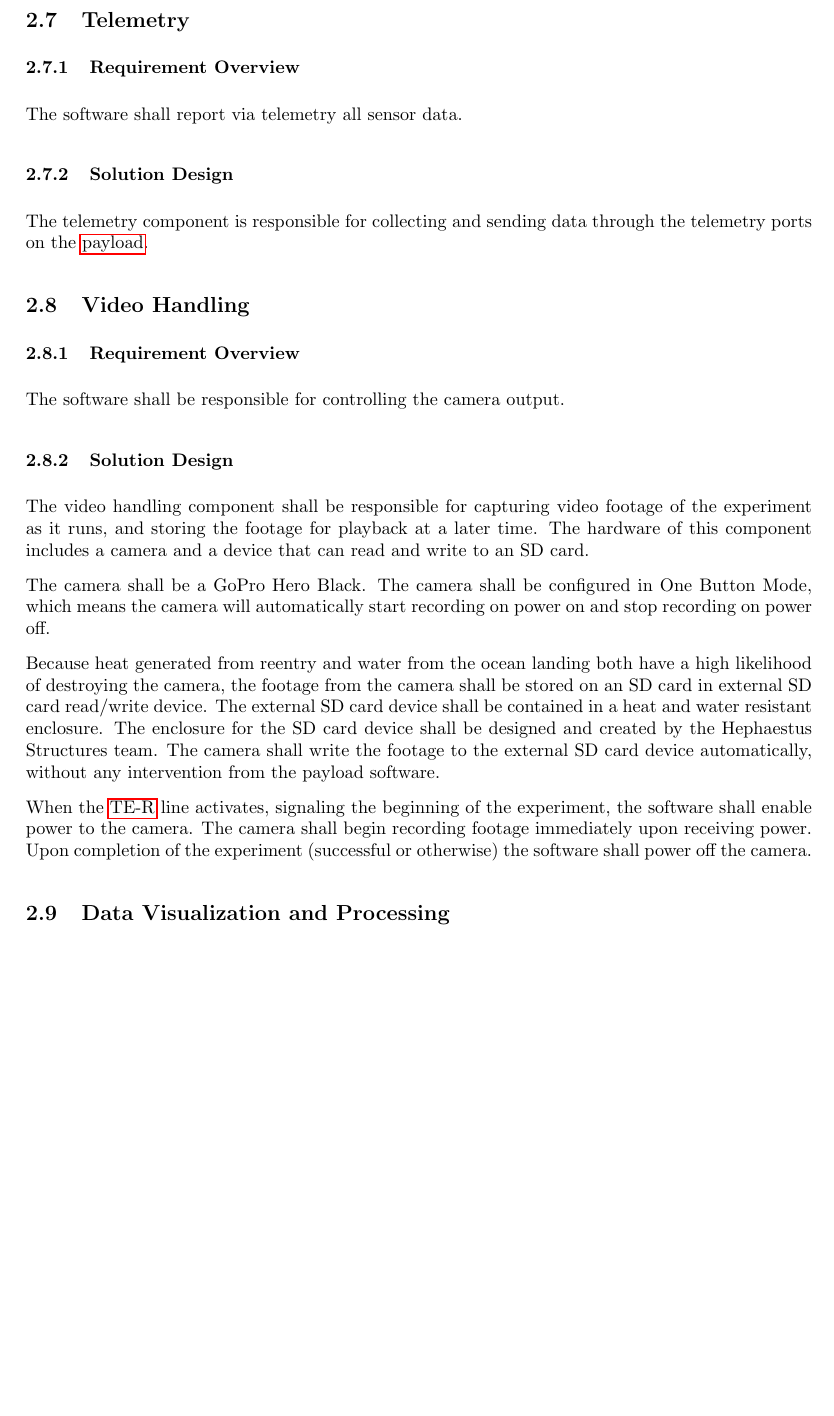
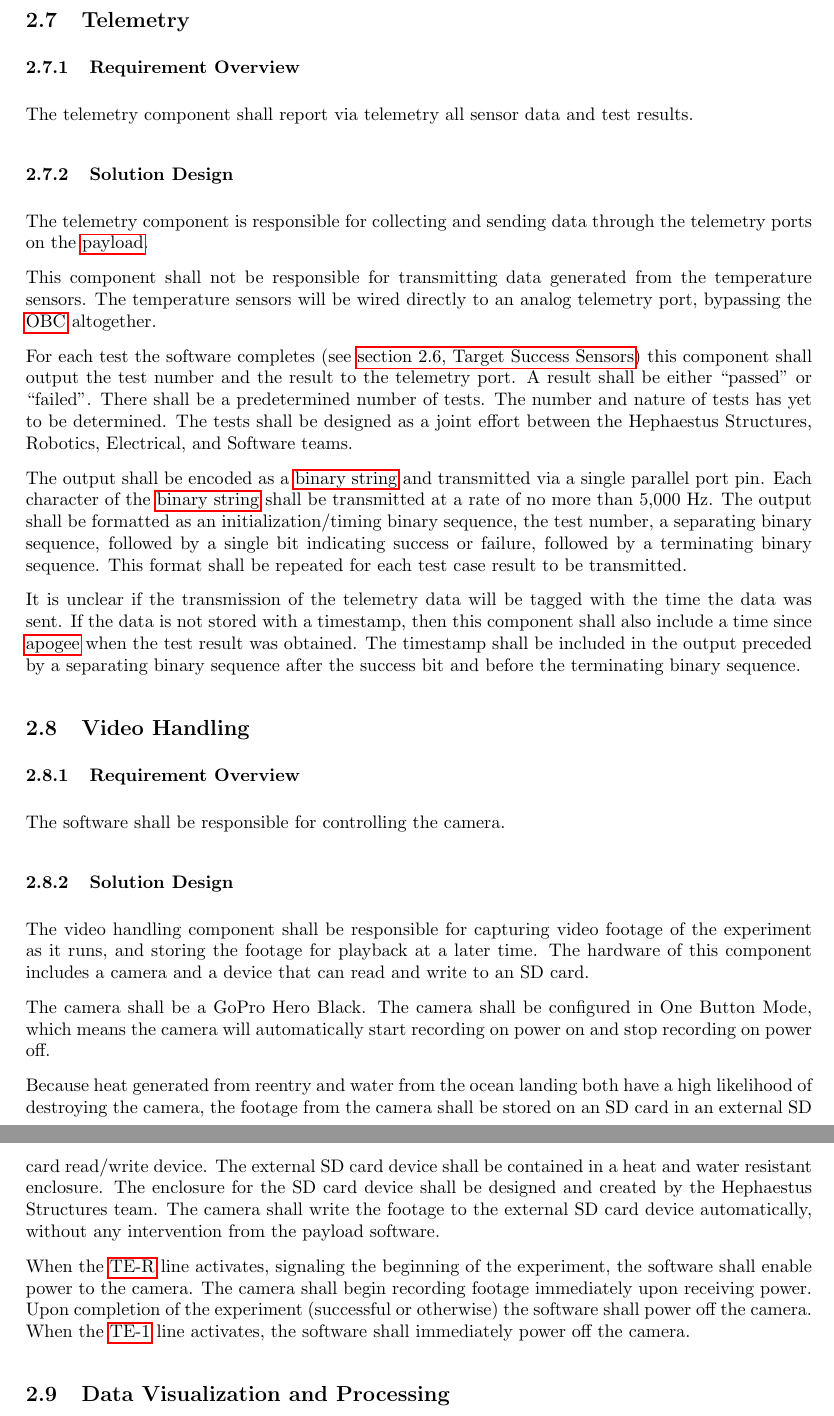
Before and after one commit to nonbinaryprogrammer/SeniorDesign, a LaTeX paper (deliverables/PDD/PrelimDesignDoc.tex, which reads deliverables/PDD/Glossary.tex): part of page 9 of 14 before the commit and two parts of pages 9 and 10 of 15 after it, the two joined at a grey line, cut so that both start at the same text, the shorter picture padded with empty space. Compiled offline with pdfLaTeX.

Commit message:
Included my parts. Closes issue #6

```diff
--- a/deliverables/PDD/Glossary.tex
+++ b/deliverables/PDD/Glossary.tex
@@ -25,7 +25,12 @@ description={To transfer software from one system or machine to another.}
 
 \newglossaryentry{ter}{
 name=TE-R,
-description={The TE-R line is an redundant electrical input to the system that enables at a predetermined time during flight.}
+description={The TE-R line is a redundant electrical input to the system that enables at a predetermined time during flight.}
+}
+
+\newglossaryentry{te1}{
+name=TE-1,
+description={The TE-1 line is an electrical input to the system that enables at a predetermined time during flight.}
 }
 
 \newglossaryentry{replay}{
@@ -52,6 +57,11 @@ name=matplotlib,
 description={A Python library for drawing and manipulating graphs.}
 }
 
+\newglossaryentry{binstring}{
+name=binary string,
+description={An ordered sequence of 1's and 0's.}
+}
+
 \newacronym{psu}{PSU}{Portland State University}
 \newacronym{psas}{PSAS}{Portland State Aerospace Society}
 \newacronym{gui}{GUI}{Graphical User Interface}
--- a/deliverables/PDD/PrelimDesignDoc.tex
+++ b/deliverables/PDD/PrelimDesignDoc.tex
@@ -229,15 +230,45 @@ later be visualized using Python's UI package, TK.
 
 \subsection{Telemetry}
 \subsubsection{Requirement Overview}
-The software shall report via telemetry all sensor data.
+The telemetry component shall report via telemetry all sensor data and test results.
 
 \subsubsection{Solution Design}
 The telemetry component is responsible for collecting and sending data through the
 telemetry ports on the \gls{payload}.
 
+This component shall not be responsible for transmitting data generated from the
+temperature sensors.
+The temperature sensors will be wired directly to an analog telemetry port,
+bypassing the \gls{OBC} altogether.
+
+For each test the software completes (see \hyperref[subsec:tests]{section
+\ref*{subsec:tests},  Target Success Sensors}) this component shall output the test
+number and the result to the telemetry port.
+A result shall be either ``passed'' or ``failed''.
+There shall be a predetermined number of tests.
+The number and nature of tests has yet to be determined.
+The tests shall be designed as a joint effort between the Hephaestus Structures,
+Robotics, Electrical, and Software teams.
+
+The output shall be encoded as a \gls{binstring} and transmitted via a single parallel
+port pin.
+Each character of the \gls{binstring} shall be transmitted at a rate of no more
+than 5,000 Hz.
+The output shall be formatted as an initialization/timing binary sequence,
+the test number, a separating binary sequence, followed by a single bit indicating
+success or failure, followed by a terminating binary sequence.
+This format shall be repeated for each test case result to be transmitted.
+
+It is unclear if the transmission of the telemetry data will be tagged with the time
+the data was sent.
+If the data is not stored with a timestamp, then this component shall also include
+a time since \gls{apogee} when the test result was obtained.
+The timestamp shall be included in the output preceded by a separating binary
+sequence after the success bit and before the terminating binary sequence.
+
 \subsection{Video Handling}
 \subsubsection{Requirement Overview}
-The software shall be responsible for controlling the camera output.
+The software shall be responsible for controlling the camera.
 
 \subsubsection{Solution Design}
 The video handling component shall be responsible for capturing video footage of
@@ -251,7 +282,7 @@ automatically start recording on power on and stop recording on power off.
 
 Because heat generated from reentry and water from the ocean landing both have
 a high likelihood of destroying the camera, the footage from the camera shall be
-stored on an SD card in external SD card read/write device.
+stored on an SD card in an external SD card read/write device.
 The external SD card device shall be contained in a heat and water resistant enclosure.
 The enclosure for the SD card device shall be designed and created by the Hephaestus Structures team.
 The camera shall write the footage to the external SD card device automatically,
@@ -262,6 +293,8 @@ the software shall enable power to the camera.
 The camera shall begin recording footage immediately upon receiving power.
 Upon completion of the experiment (successful or otherwise) the software shall
 power off the camera.
+When the \gls{te1} line activates, the software shall immediately power off the
+camera.
 
 
 \subsection{Data Visualization and Processing}
```
Also changed, not shown: deliverables/PDD/PrelimDesignDoc.pdf, deliverables/PDD/PrelimDesignDoc.tex (1 more changed lines).
